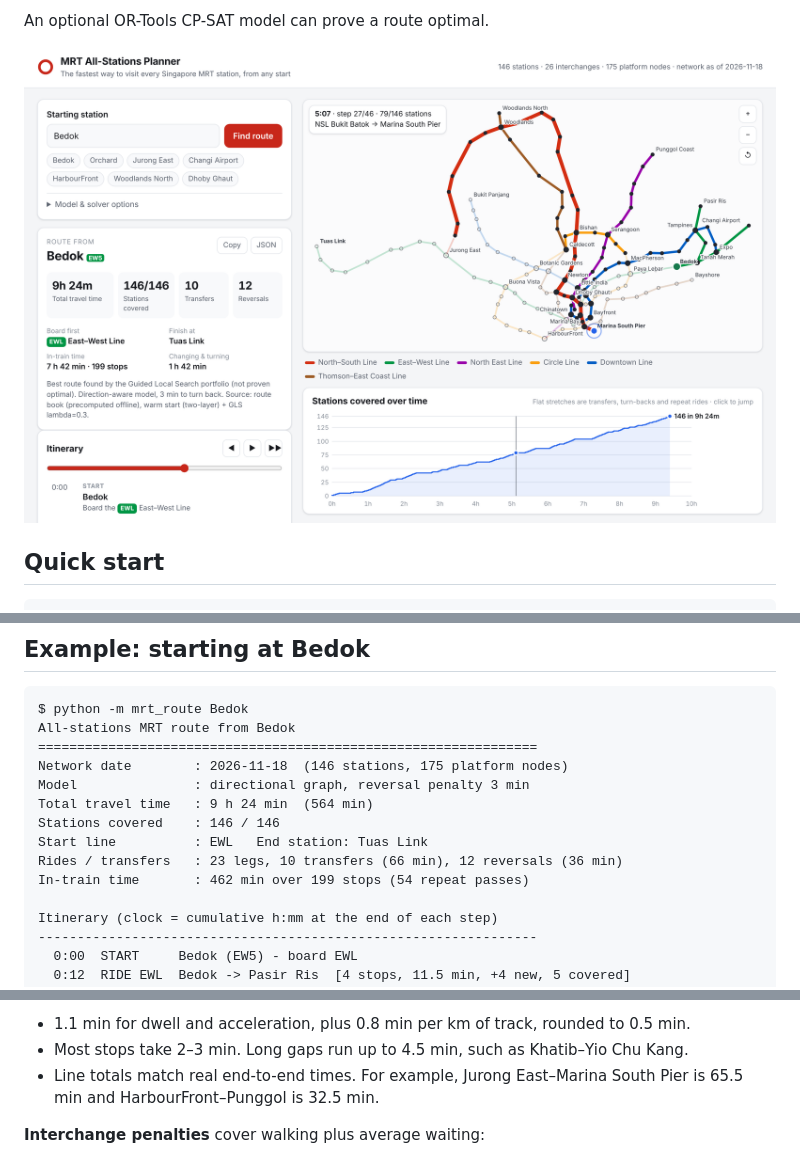
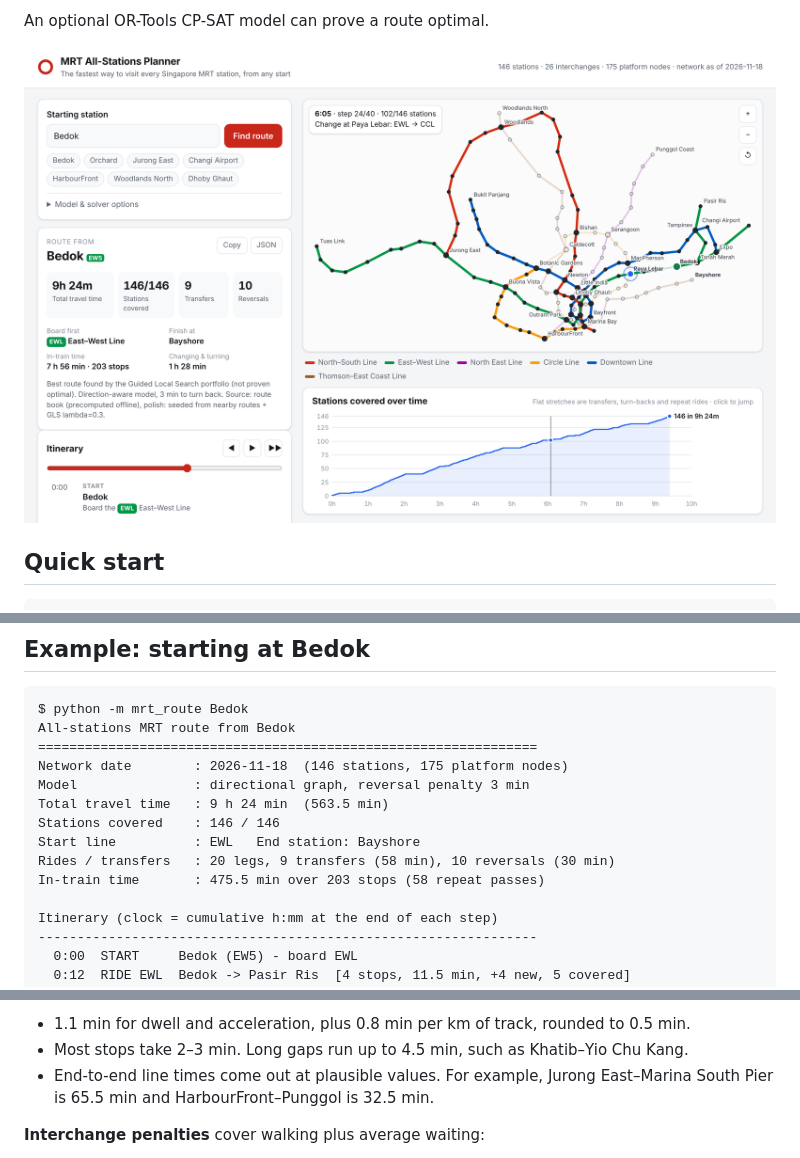
Before and after one commit to semui01/mrtgraph, a Markdown page: README.md, 3 parts joined by grey strips. Drawn GitHub-style; pictures changed too: docs/screenshot.png.

```diff
--- a/README.md
+++ b/README.md
@@ -41,11 +41,11 @@ All-stations MRT route from Bedok
 ================================================================
 Network date        : 2026-11-18  (146 stations, 175 platform nodes)
 Model               : directional graph, reversal penalty 3 min
-Total travel time   : 9 h 24 min  (564 min)
+Total travel time   : 9 h 24 min  (563.5 min)
 Stations covered    : 146 / 146
-Start line          : EWL   End station: Tuas Link
-Rides / transfers   : 23 legs, 10 transfers (66 min), 12 reversals (36 min)
-In-train time       : 462 min over 199 stops (54 repeat passes)
+Start line          : EWL   End station: Bayshore
+Rides / transfers   : 20 legs, 9 transfers (58 min), 10 reversals (30 min)
+In-train time       : 475.5 min over 203 stops (58 repeat passes)
 
 Itinerary (clock = cumulative h:mm at the end of each step)
 ----------------------------------------------------------------
@@ -140,8 +140,8 @@ from station spacing:
 
 * 1.1 min for dwell and acceleration, plus 0.8 min per km of track, rounded to 0.5 min.
 * Most stops take 2–3 min. Long gaps run up to 4.5 min, such as Khatib–Yio Chu Kang.
-* Line totals match real end-to-end times. For example, Jurong East–Marina South Pier is
-  65.5 min and HarbourFront–Punggol is 32.5 min.
+* End-to-end line times come out at plausible values. For example, Jurong East–Marina South Pier
+  is 65.5 min and HarbourFront–Punggol is 32.5 min.
 
 **Interchange penalties** cover walking plus average waiting:
 
```
Also changed, not shown: other parts of README.md (+41 -7 lines), 10 other files.
